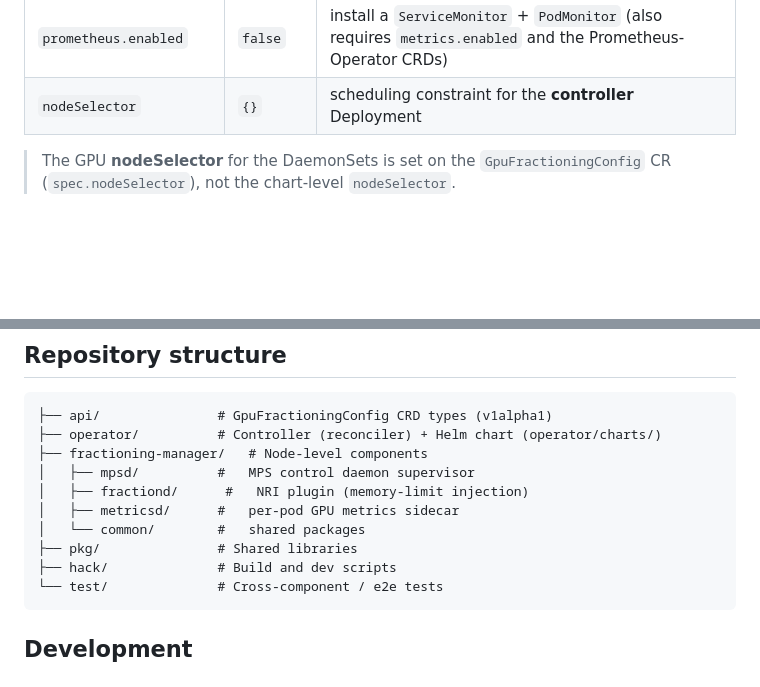
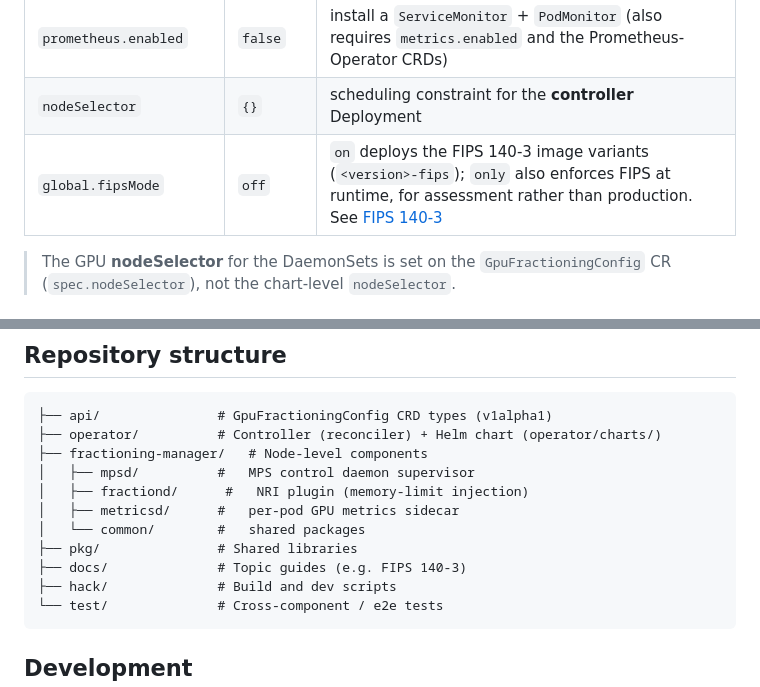
Before and after one commit to kai-scheduler/kai-gpu-fractioning, a Markdown page: README.md, 2 parts joined by grey strips. Rendered like a GitHub page; blank space fills up the shorter version.

````diff
--- a/README.md
+++ b/README.md
@@ -100,6 +100,7 @@ Common chart values (see [`operator/charts/values.yaml`](operator/charts/values.
 | `metrics.enabled` / `metrics.port` | `true` / `8080` | controller metrics endpoint (plain HTTP) |
 | `prometheus.enabled` | `false` | install a `ServiceMonitor` + `PodMonitor` (also requires `metrics.enabled` and the Prometheus-Operator CRDs) |
 | `nodeSelector` | `{}` | scheduling constraint for the **controller** Deployment |
+| `global.fipsMode` | `off` | `on` deploys the FIPS 140-3 image variants (`<version>-fips`); `only` also enforces FIPS at runtime, for assessment rather than production. See [FIPS 140-3](docs/fips/README.md) |
 
 > The GPU **nodeSelector** for the DaemonSets is set on the `GpuFractioningConfig` CR (`spec.nodeSelector`), not the chart-level `nodeSelector`.
 
@@ -186,6 +187,7 @@ With the Prometheus Operator installed, set `prometheus.enabled=true` to have th
 │   ├── metricsd/      #   per-pod GPU metrics sidecar
 │   └── common/        #   shared packages
 ├── pkg/               # Shared libraries
+├── docs/              # Topic guides (e.g. FIPS 140-3)
 ├── hack/              # Build and dev scripts
 └── test/              # Cross-component / e2e tests
 ```
````
Also changed, not shown: CHANGELOG.md (+24 -0 lines), docs/fips/README.md (added, +176 -0 lines).
